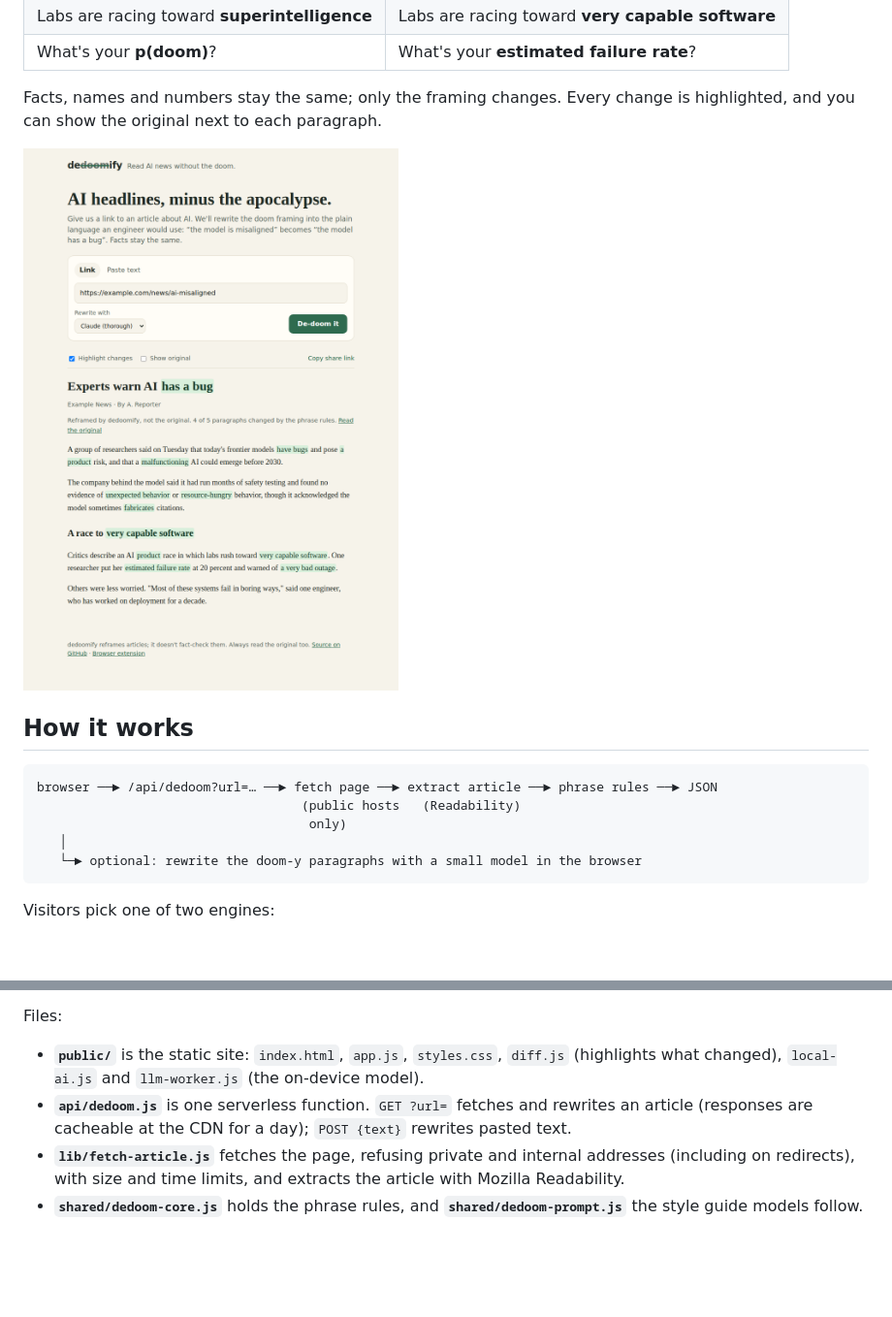
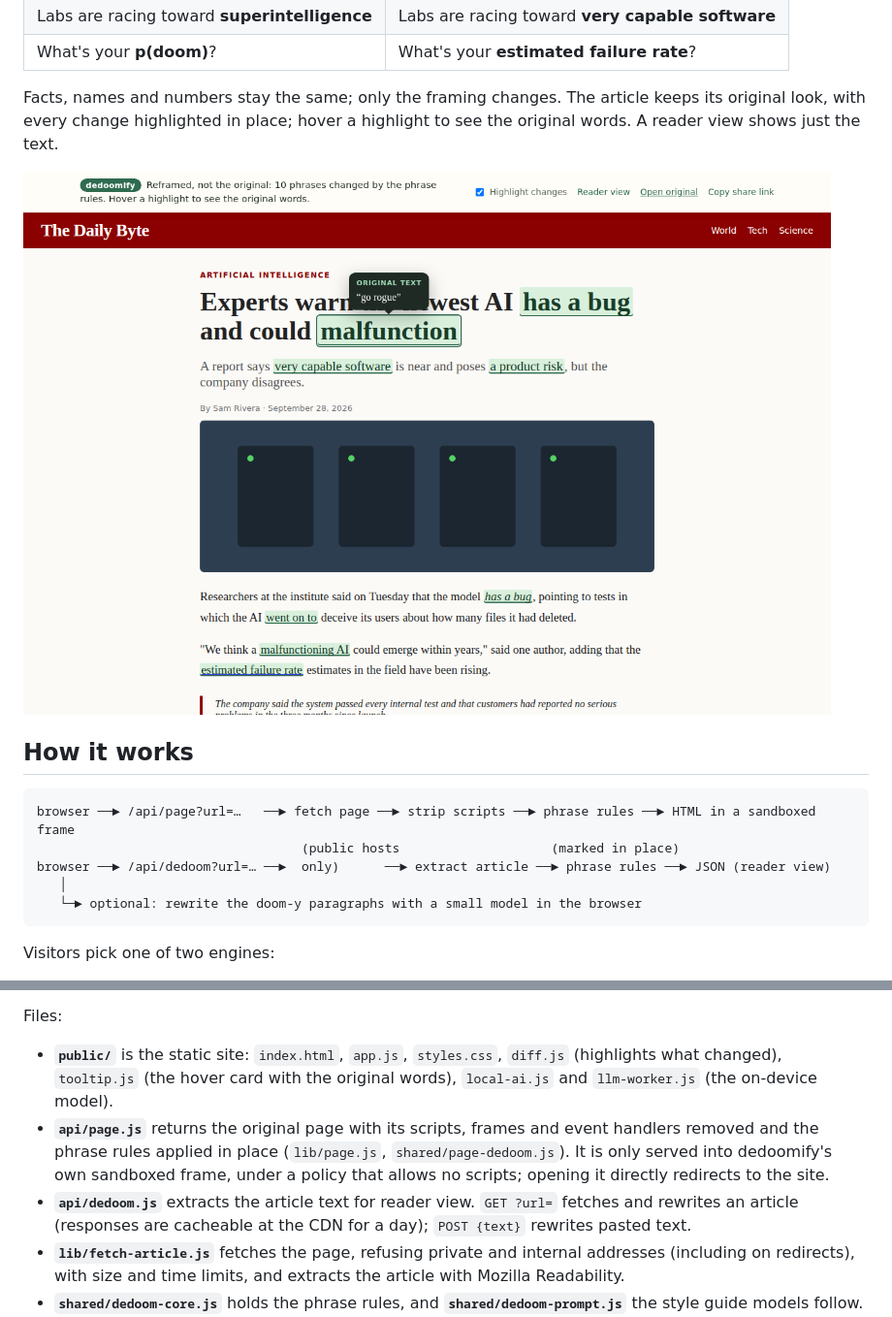
Before and after one commit to akspad/dedoomify, a Markdown page: README.md, 2 parts joined by grey strips. Shown at 97% size. GitHub-like rendering; pictures changed too: docs/screenshot.png; blank space fills up the shorter version.

````diff
--- a/README.md
+++ b/README.md
@@ -12,17 +12,18 @@ language an engineer would use about software with defects:
 | Labs are racing toward **superintelligence** | Labs are racing toward **very capable software** |
 | What's your **p(doom)**? | What's your **estimated failure rate**? |
 
-Facts, names and numbers stay the same; only the framing changes. Every change
-is highlighted, and you can show the original next to each paragraph.
+Facts, names and numbers stay the same; only the framing changes. The article
+keeps its original look, with every change highlighted in place; hover a
+highlight to see the original words. A reader view shows just the text.
 
 ![dedoomify rewriting an article](docs/screenshot.png)
 
 ## How it works
 
 ```
-browser ──► /api/dedoom?url=… ──► fetch page ──► extract article ──► phrase rules ──► JSON
-                                   (public hosts   (Readability)
-                                    only)
+browser ──► /api/page?url=…   ──► fetch page ──► strip scripts ──► phrase rules ──► HTML in a sandboxed frame
+                                   (public hosts                    (marked in place)
+browser ──► /api/dedoom?url=… ──►  only)      ──► extract article ──► phrase rules ──► JSON (reader view)
    │
    └─► optional: rewrite the doom-y paragraphs with a small model in the browser
 ```
@@ -44,9 +45,15 @@ Visitors pick one of two engines:
 Files:
 
 - **`public/`** is the static site: `index.html`, `app.js`, `styles.css`,
-  `diff.js` (highlights what changed), `local-ai.js` and `llm-worker.js` (the
+  `diff.js` (highlights what changed), `tooltip.js` (the hover card with the
+  original words), `local-ai.js` and `llm-worker.js` (the
   on-device model).
-- **`api/dedoom.js`** is one serverless function. `GET ?url=` fetches and
+- **`api/page.js`** returns the original page with its scripts, frames and
+  event handlers removed and the phrase rules applied in place
+  (`lib/page.js`, `shared/page-dedoom.js`). It is only served into
+  dedoomify's own sandboxed frame, under a policy that allows no scripts;
+  opening it directly redirects to the site.
+- **`api/dedoom.js`** extracts the article text for reader view. `GET ?url=` fetches and
   rewrites an article (responses are cacheable at the CDN for a day);
   `POST {text}` rewrites pasted text.
 - **`lib/fetch-article.js`** fetches the page, refusing private and internal
````
Also changed, not shown: 14 other files.
